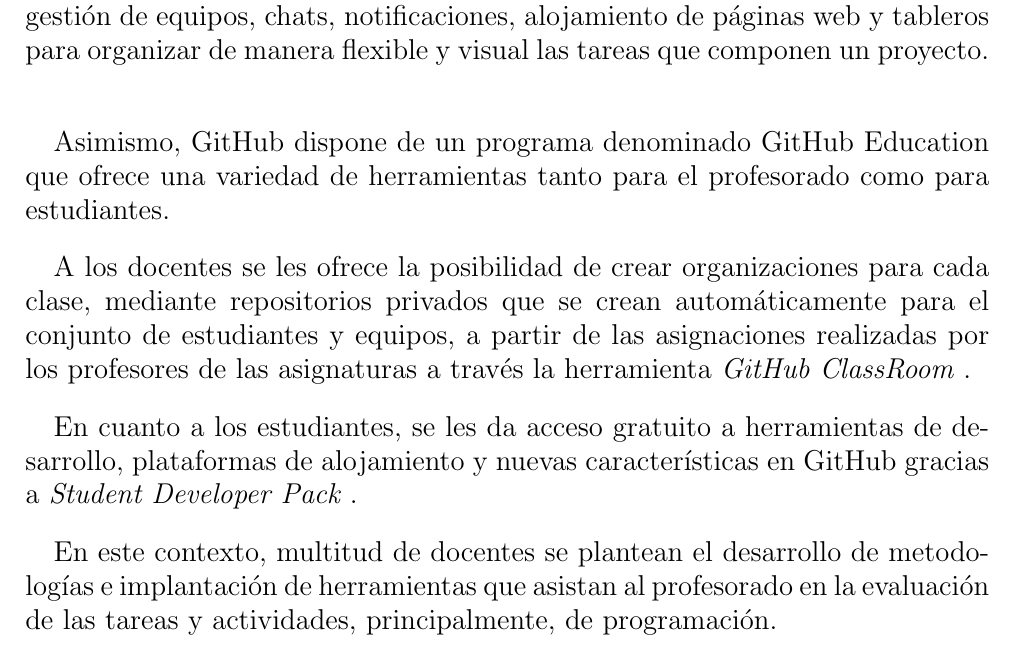
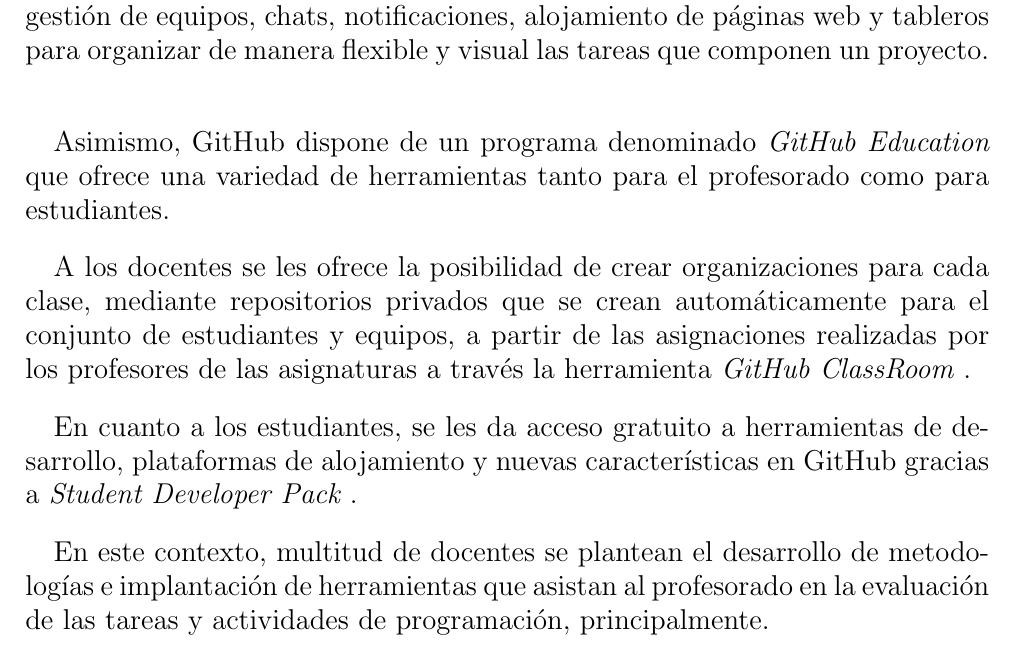
Before and after one commit to ULL-ESIT-GRADOII-TFG/carlos-armas-tfg, a LaTeX thesis (TFG.tex, which reads cap1.tex): part of page 11 of 42, cut so that both start at the same text. Compiled offline with pdfLaTeX.

Commit message:
Done section 1.1

```diff
--- a/cap1.tex
+++ b/cap1.tex
@@ -17,7 +17,7 @@
 gestión de incidencias, gestión de equipos, chats, notificaciones, alojamiento de páginas web y tableros para organizar de manera flexible y visual las tareas que componen un proyecto.
 \bigskip
 
-Asimismo, GitHub dispone de un programa denominado GitHub Education que ofrece una variedad de herramientas tanto para el profesorado como para estudiantes.
+Asimismo, GitHub dispone de un programa denominado {\it GitHub Education} que ofrece una variedad de herramientas tanto para el profesorado como para estudiantes.
 \bigskip
 
 A los docentes se les ofrece la posibilidad de crear organizaciones para cada clase, mediante repositorios privados que se crean automáticamente para el conjunto de estudiantes y equipos,
@@ -28,7 +28,7 @@
 \bigskip
 
 En este contexto, multitud de docentes se plantean el desarrollo de metodologías e implantación de herramientas
-que asistan al profesorado en la evaluación de las tareas y actividades, principalmente, de programación.
+que asistan al profesorado en la evaluación de las tareas y actividades de programación, principalmente.
 %---------------------------------------------------------------------------------
 \section{Estado actual del arte}
 \label{1:sec:2}
```
Also changed, not shown: TFG.pdf, 2 other files.
